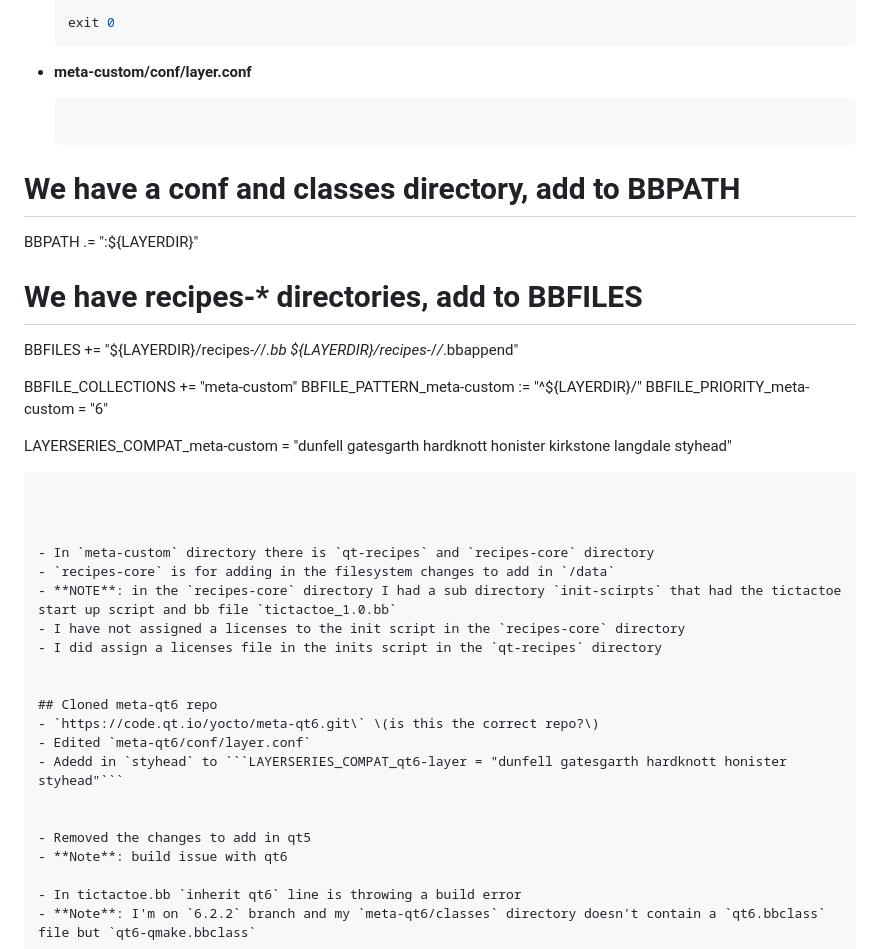
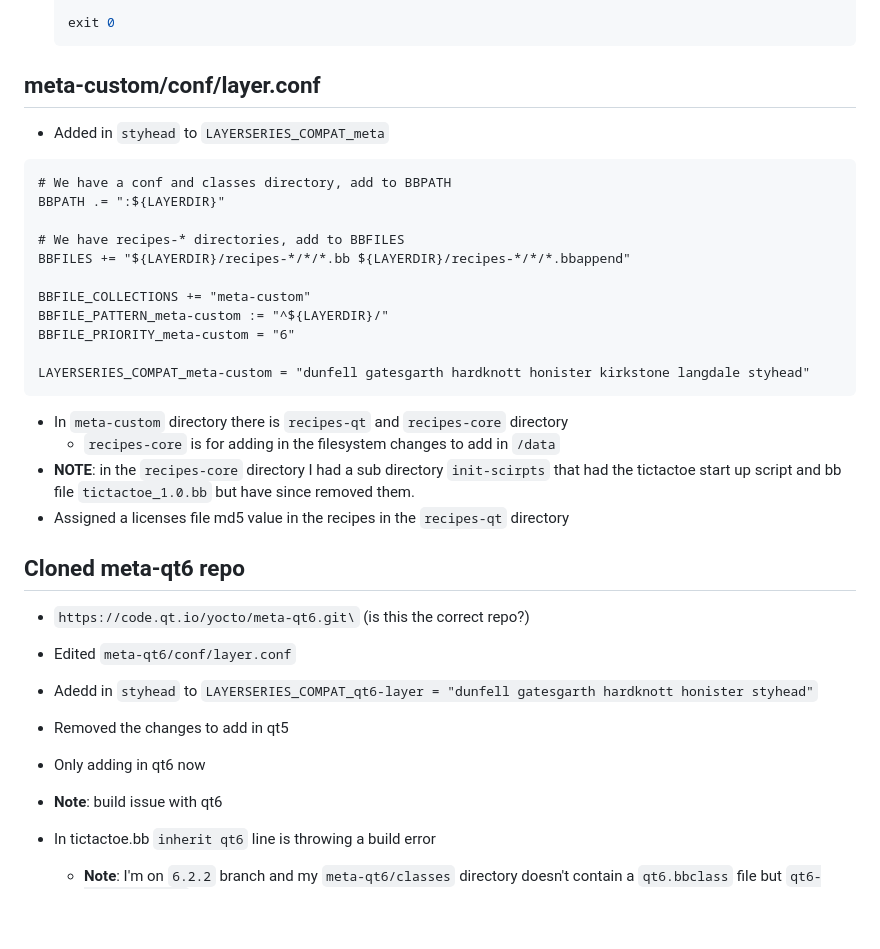
Before and after one commit to jfprogramming/tic-tac-toe, a Markdown page: TicTacToe/documents/PokyChanges.md, the part around the change. GitHub-like rendering; blank space fills up the shorter version.

````diff
--- a/TicTacToe/documents/PokyChanges.md
+++ b/TicTacToe/documents/PokyChanges.md
@@ -85,9 +85,9 @@
   exit 0
   ```
 
-
- - **meta-custom/conf/layer.conf**
-   ```
+## meta-custom/conf/layer.conf
+ - Added in `styhead` to `LAYERSERIES_COMPAT_meta`
+  ```
   # We have a conf and classes directory, add to BBPATH
   BBPATH .= ":${LAYERDIR}"
 
@@ -102,12 +102,10 @@
   ```
 
 
-
-- In `meta-custom` directory there is `qt-recipes` and `recipes-core` directory
+- In `meta-custom` directory there is `recipes-qt` and `recipes-core` directory
   - `recipes-core` is for adding in the filesystem changes to add in `/data`
-- **NOTE**: in the `recipes-core` directory I had a sub directory `init-scirpts` that had the tictactoe start up script and bb file `tictactoe_1.0.bb`
-- I have not assigned a licenses to the init script in the `recipes-core` directory
-- I did assign a licenses file in the inits script in the `qt-recipes` directory
+- **NOTE**: in the `recipes-core` directory I had a sub directory `init-scirpts` that had the tictactoe start up script and bb file `tictactoe_1.0.bb` but have since removed them.
+- Assigned a licenses file md5 value in the recipes in the `recipes-qt` directory
 
 
 ## Cloned meta-qt6 repo
@@ -117,6 +115,7 @@
 
 
 - Removed the changes to add in qt5
+- Only adding in qt6 now
 - **Note**: build issue with qt6
 
 - In tictactoe.bb `inherit qt6` line is throwing a build error
````
